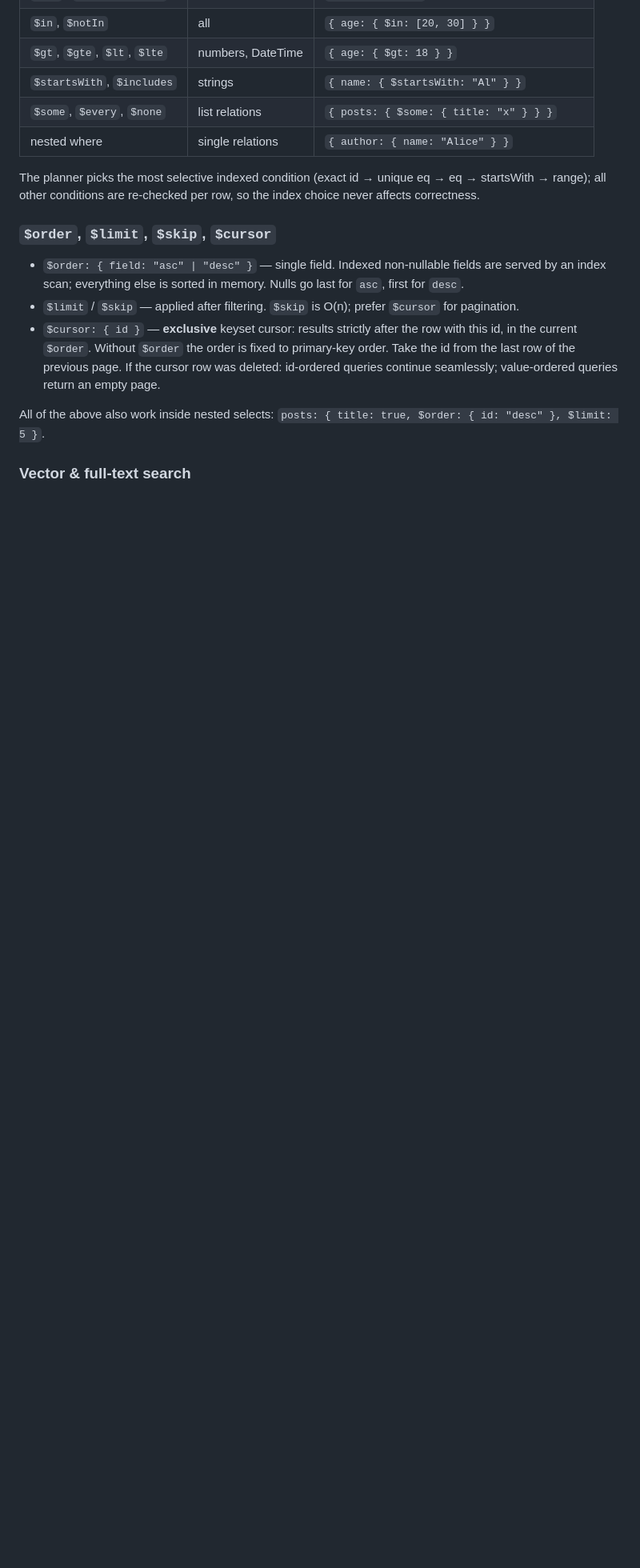
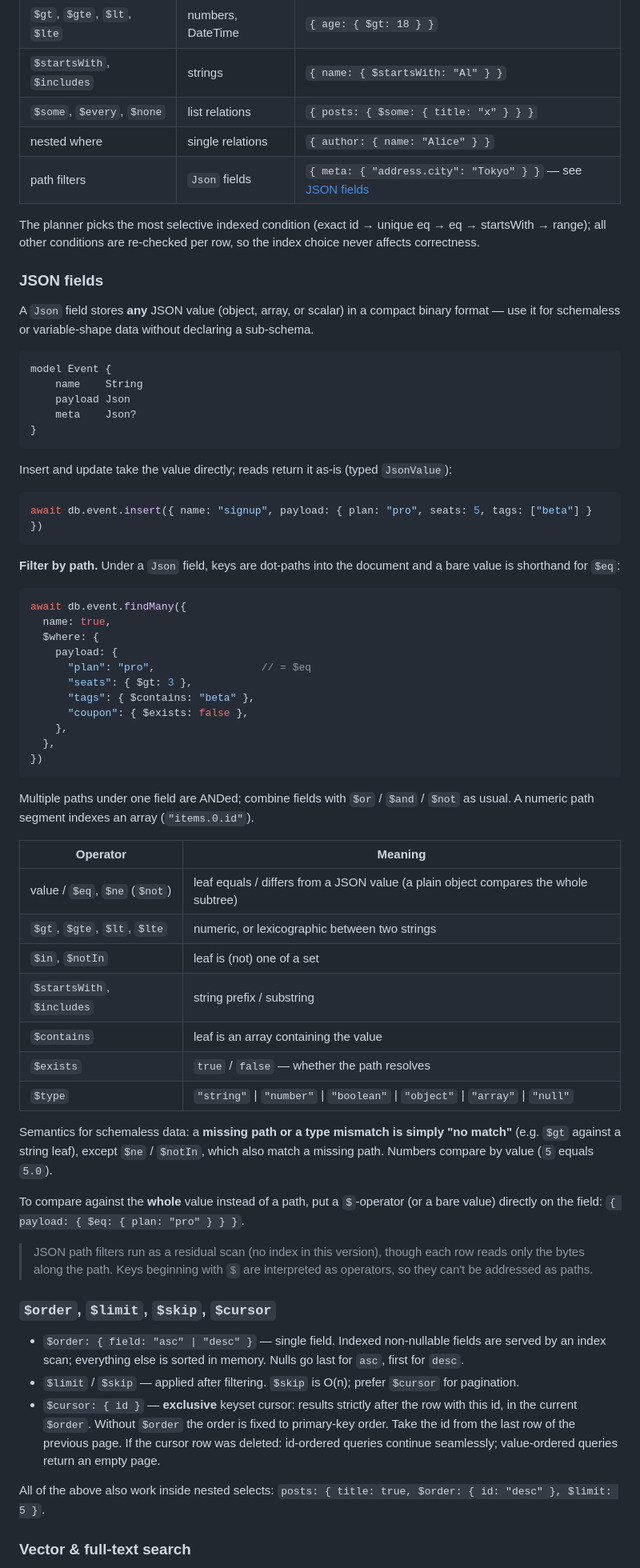
Before and after one commit to den59k/marci-db, a Markdown page: docs/API.md, the part around one of its changes. Shown at 80% size. GitHub-like rendering; blank space fills up the shorter version.

````diff
--- a/docs/API.md
+++ b/docs/API.md
@@ -100,8 +101,61 @@ The result type is inferred from the select shape. Keys that are not selected do
 | `$startsWith`, `$includes` | strings | `{ name: { $startsWith: "Al" } }` |
 | `$some`, `$every`, `$none` | list relations | `{ posts: { $some: { title: "x" } } }` |
 | nested where | single relations | `{ author: { name: "Alice" } }` |
+| path filters | `Json` fields | `{ meta: { "address.city": "Tokyo" } }` — see [JSON fields](#json-fields) |
 
 The planner picks the most selective indexed condition (exact id → unique eq → eq → startsWith → range); all other conditions are re-checked per row, so the index choice never affects correctness.
+
+### JSON fields
+
+A `Json` field stores **any** JSON value (object, array, or scalar) in a compact binary format — use it for schemaless or variable-shape data without declaring a sub-schema.
+
+```
+model Event {
+    name    String
+    payload Json
+    meta    Json?
+}
+```
+
+Insert and update take the value directly; reads return it as-is (typed `JsonValue`):
+
+```ts
+await db.event.insert({ name: "signup", payload: { plan: "pro", seats: 5, tags: ["beta"] } })
+```
+
+**Filter by path.** Under a `Json` field, keys are dot-paths into the document and a bare value is shorthand for `$eq`:
+
+```ts
+await db.event.findMany({
+  name: true,
+  $where: {
+    payload: {
+      "plan": "pro",                 // = $eq
+      "seats": { $gt: 3 },
+      "tags": { $contains: "beta" },
+      "coupon": { $exists: false },
+    },
+  },
+})
+```
+
+Multiple paths under one field are ANDed; combine fields with `$or` / `$and` / `$not` as usual. A numeric path segment indexes an array (`"items.0.id"`).
+
+| Operator | Meaning |
+|---|---|
+| value / `$eq`, `$ne` (`$not`) | leaf equals / differs from a JSON value (a plain object compares the whole subtree) |
+| `$gt`, `$gte`, `$lt`, `$lte` | numeric, or lexicographic between two strings |
+| `$in`, `$notIn` | leaf is (not) one of a set |
+| `$startsWith`, `$includes` | string prefix / substring |
+| `$contains` | leaf is an array containing the value |
+| `$exists` | `true` / `false` — whether the path resolves |
+| `$type` | `"string"` \| `"number"` \| `"boolean"` \| `"object"` \| `"array"` \| `"null"` |
+
+Semantics for schemaless data: a **missing path or a type mismatch is simply "no match"** (e.g. `$gt` against a string leaf), except `$ne` / `$notIn`, which also match a missing path. Numbers compare by value (`5` equals `5.0`).
+
+To compare against the **whole** value instead of a path, put a `$`-operator (or a bare value) directly on the field: `{ payload: { $eq: { plan: "pro" } } }`.
+
+> JSON path filters run as a residual scan (no index in this version), though each row reads only the bytes along the path. Keys beginning with `$` are interpreted as operators, so they can't be addressed as paths.
 
 ### `$order`, `$limit`, `$skip`, `$cursor`
 
````
Also changed, not shown: other parts of docs/API.md (+1 -0 lines), README.md (+1 -0 lines), docs/INTERNALS.md (+2 -0 lines).
